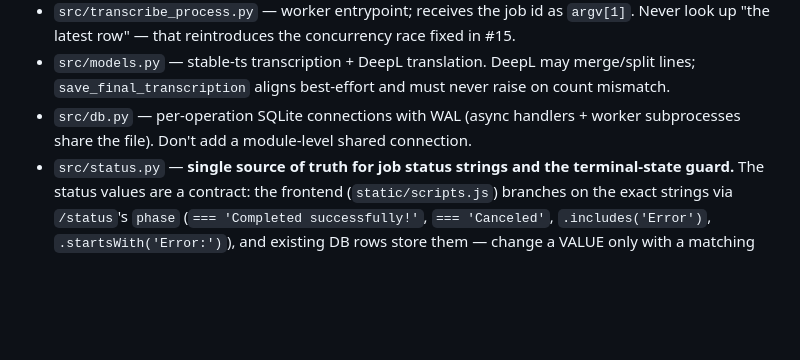
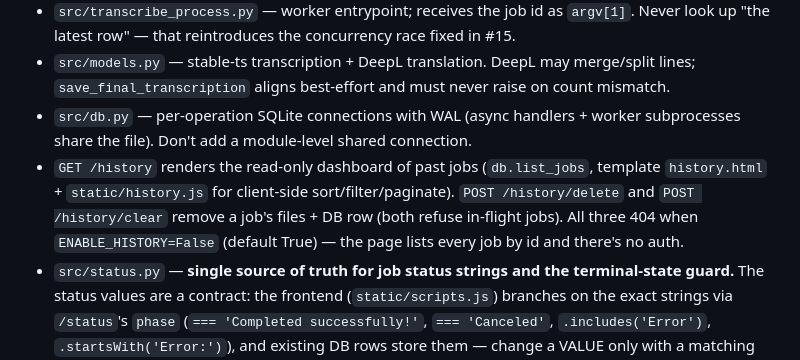
Before and after one commit to lkmeta/txtify, a Markdown page: CLAUDE.md, the part around the change. Drawn GitHub-style; blank space fills up the shorter version.

```diff
--- a/CLAUDE.md
+++ b/CLAUDE.md
@@ -9,6 +9,7 @@ FastAPI web app that transcribes/translates audio & video: YouTube URL or upload
 - `src/transcribe_process.py` — worker entrypoint; receives the job id as `argv[1]`. Never look up "the latest row" — that reintroduces the concurrency race fixed in #15.
 - `src/models.py` — stable-ts transcription + DeepL translation. DeepL may merge/split lines; `save_final_transcription` aligns best-effort and must never raise on count mismatch.
 - `src/db.py` — per-operation SQLite connections with WAL (async handlers + worker subprocesses share the file). Don't add a module-level shared connection.
+- `GET /history` renders the read-only dashboard of past jobs (`db.list_jobs`, template `history.html` + `static/history.js` for client-side sort/filter/paginate). `POST /history/delete` and `POST /history/clear` remove a job's files + DB row (both refuse in-flight jobs). All three 404 when `ENABLE_HISTORY=False` (default True) — the page lists every job by id and there's no auth.
 - `src/status.py` — **single source of truth for job status strings and the terminal-state guard.** The status values are a contract: the frontend (`static/scripts.js`) branches on the exact strings via `/status`'s `phase` (`=== 'Completed successfully!'`, `=== 'Canceled'`, `.includes('Error')`, `.startsWith('Error:')`), and existing DB rows store them — change a VALUE only with a matching frontend change + migration. Use the constants/predicates (`PROCESSING`, `CANCELED`, `error()`, `is_locked()`, `NOT_LOCKED_SQL`), never hardcode a status string or the `!= 'Canceled' AND NOT LIKE '%Error%'` guard. `test_status.py` asserts `is_locked` (Python) and `NOT_LOCKED_SQL` (SQLite) agree on every status.
 - Job outputs live in `output/<job id>/`; `output/` is gitignored and dockerignored — media, transcripts, and `.db` files must never be committed or baked into the image.
 
```
Also changed, not shown: README.md (+6 -0 lines).
